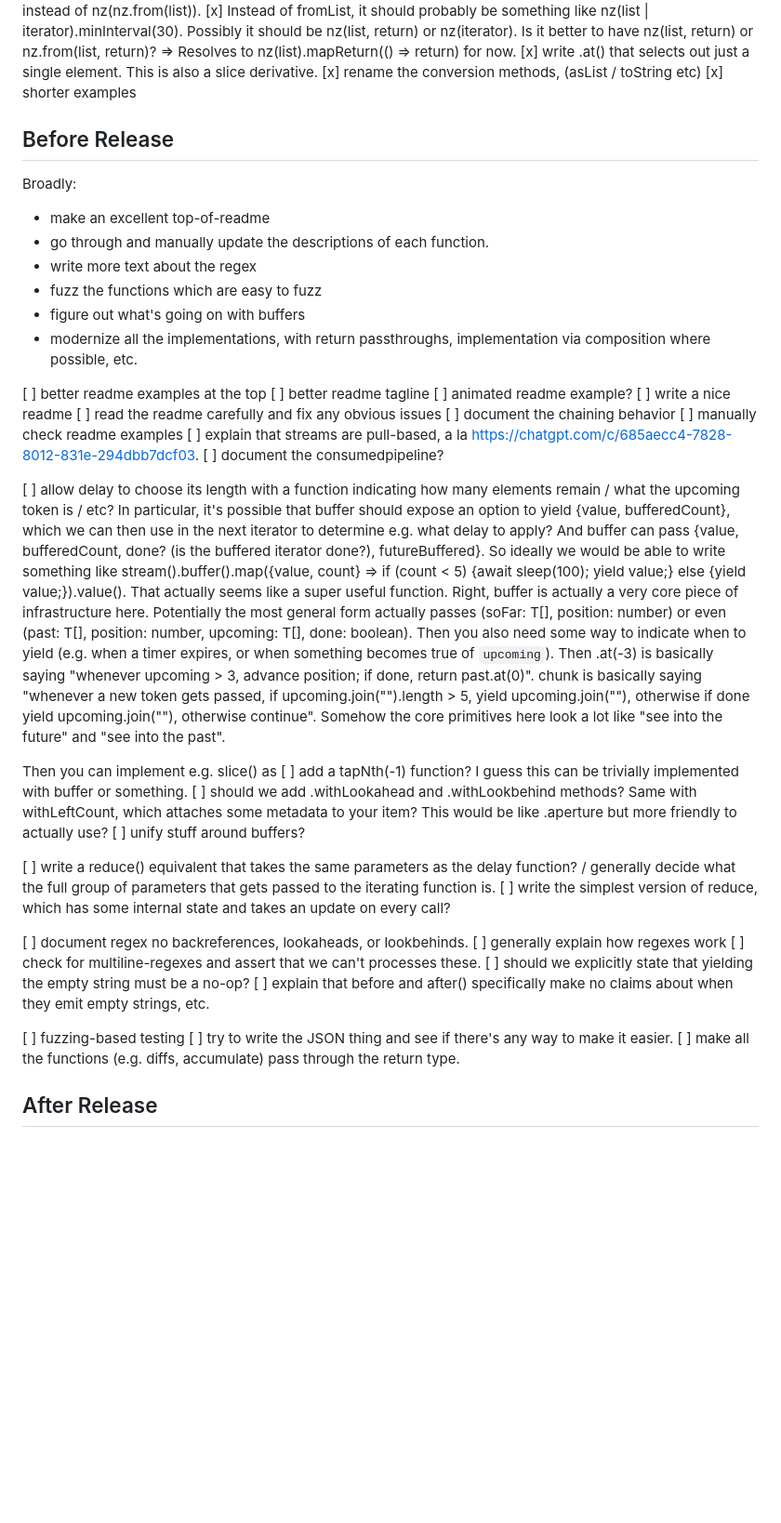
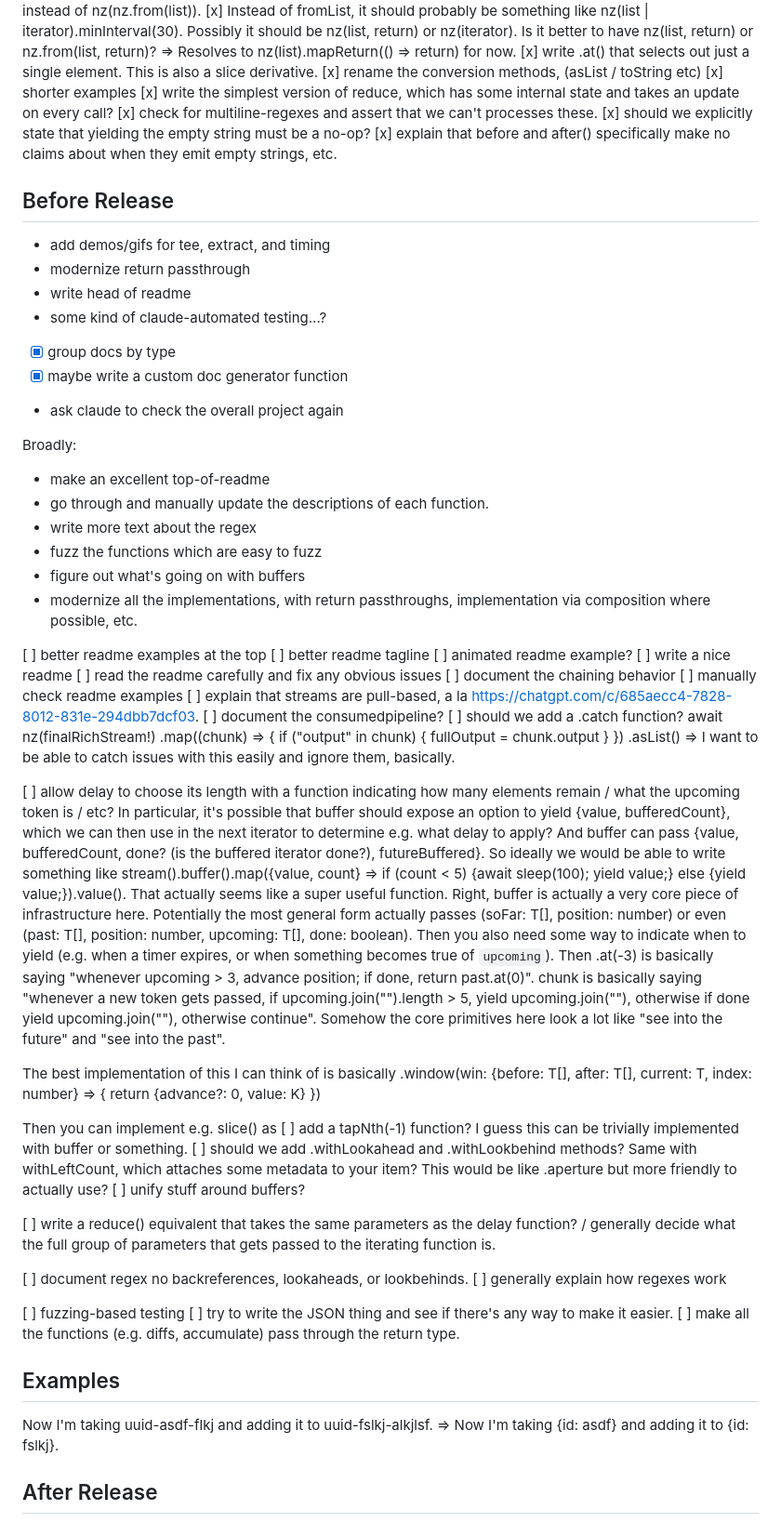
Before and after one commit to Robert-Cunningham/nozzle, a Markdown page: TODO.md, the part around the change. Shown at 93% size. Drawn GitHub-style; blank space fills up the shorter version.

```diff
--- a/TODO.md
+++ b/TODO.md
@@ -25,8 +25,20 @@
 [x] write .at() that selects out just a single element. This is also a slice derivative.
 [x] rename the conversion methods, (asList / toString etc)
 [x] shorter examples
+[x] write the simplest version of reduce, which has some internal state and takes an update on every call?
+[x] check for multiline-regexes and assert that we can't processes these.
+[x] should we explicitly state that yielding the empty string must be a no-op?
+[x] explain that before and after() specifically make no claims about when they emit empty strings, etc.
 
 ## Before Release
+
+- add demos/gifs for tee, extract, and timing
+- modernize return passthrough
+- write head of readme
+- some kind of claude-automated testing...?
+- [x] group docs by type
+- [x] maybe write a custom doc generator function
+- ask claude to check the overall project again
 
 Broadly:
 
@@ -46,8 +58,13 @@ Broadly:
 [ ] manually check readme examples
 [ ] explain that streams are pull-based, a la https://chatgpt.com/c/685aecc4-7828-8012-831e-294dbb7dcf03.
 [ ] document the consumedpipeline?
+[ ] should we add a .catch function? await nz(finalRichStream!) .map((chunk) => { if ("output" in chunk) { fullOutput = chunk.output } }) .asList() => I want to be able to catch issues with this easily and ignore them, basically.
 
 [ ] allow delay to choose its length with a function indicating how many elements remain / what the upcoming token is / etc? In particular, it's possible that buffer should expose an option to yield {value, bufferedCount}, which we can then use in the next iterator to determine e.g. what delay to apply? And buffer can pass {value, bufferedCount, done? (is the buffered iterator done?), futureBuffered}. So ideally we would be able to write something like stream().buffer().map({value, count} => if (count < 5) {await sleep(100); yield value;} else {yield value;}).value(). That actually seems like a super useful function. Right, buffer is actually a very core piece of infrastructure here. Potentially the most general form actually passes (soFar: T[], position: number) or even (past: T[], position: number, upcoming: T[], done: boolean). Then you also need some way to indicate when to yield (e.g. when a timer expires, or when something becomes true of `upcoming`). Then .at(-3) is basically saying "whenever upcoming > 3, advance position; if done, return past.at(0)". chunk is basically saying "whenever a new token gets passed, if upcoming.join("").length > 5, yield upcoming.join(""), otherwise if done yield upcoming.join(""), otherwise continue". Somehow the core primitives here look a lot like "see into the future" and "see into the past".
+
+The best implementation of this I can think of is basically .window(win: {before: T[], after: T[], current: T, index: number} => {
+return {advance?: 0, value: K}
+})
 
 Then you can implement e.g. slice() as
 [ ] add a tapNth(-1) function? I guess this can be trivially implemented with buffer or something.
@@ -55,17 +72,17 @@ Then you can implement e.g. slice() as
 [ ] unify stuff around buffers?
 
 [ ] write a reduce() equivalent that takes the same parameters as the delay function? / generally decide what the full group of parameters that gets passed to the iterating function is.
-[ ] write the simplest version of reduce, which has some internal state and takes an update on every call?
 
 [ ] document regex no backreferences, lookaheads, or lookbehinds.
 [ ] generally explain how regexes work
-[ ] check for multiline-regexes and assert that we can't processes these.
-[ ] should we explicitly state that yielding the empty string must be a no-op?
-[ ] explain that before and after() specifically make no claims about when they emit empty strings, etc.
 
 [ ] fuzzing-based testing
 [ ] try to write the JSON thing and see if there's any way to make it easier.
 [ ] make all the functions (e.g. diffs, accumulate) pass through the return type.
+
+## Examples
+
+Now I'm taking uuid-asdf-flkj and adding it to uuid-fslkj-alkjlsf. => Now I'm taking {id: asdf} and adding it to {id: fslkj}.
 
 ## After Release
 
```
Also changed, not shown: README.md (+32 -14 lines), README.template.md (+32 -14 lines), assets/demo-parse.gif (added), 3 other files.
